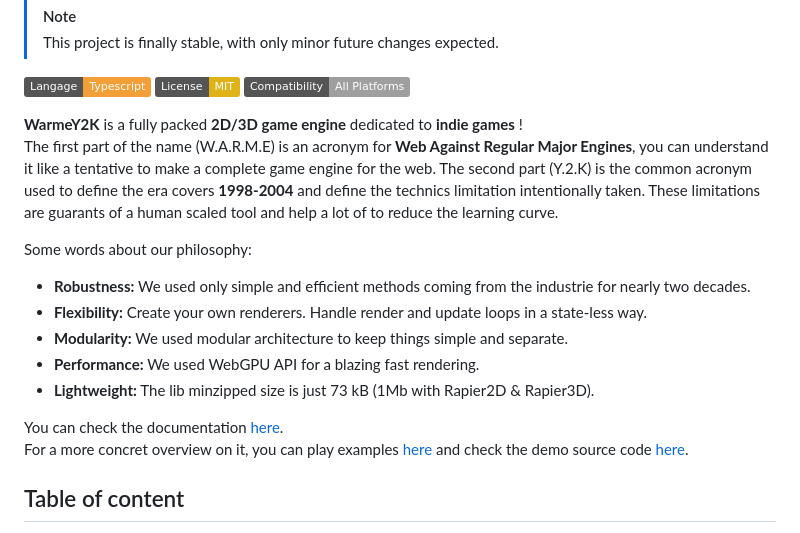
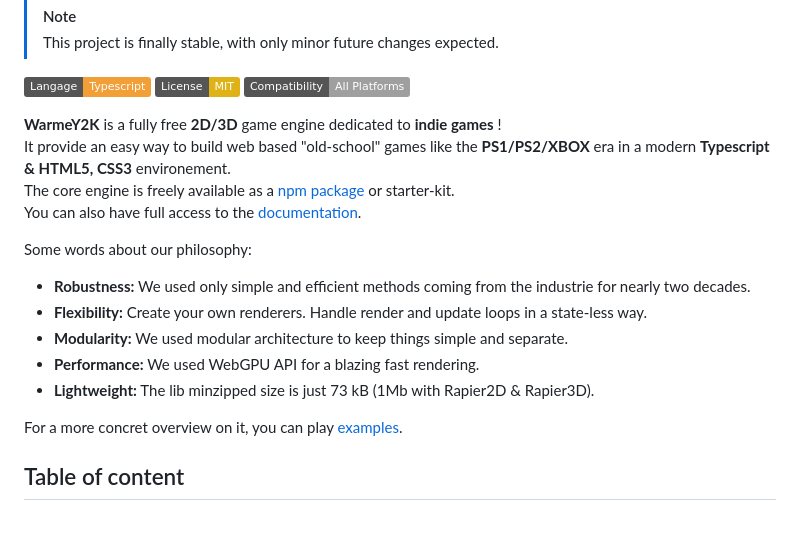
Before and after one commit to swgpu/SWGPU-StarterKit, a Markdown page: README.md, the part around the change. Rendered like a GitHub page; badges without logos.

```diff
--- a/README.md
+++ b/README.md
@@ -13,9 +13,10 @@
 ![License](https://img.shields.io/badge/License-MIT-yellow)
 ![Compatibility](https://img.shields.io/badge/Compatibility-All%20Platforms-lightgrey)
 
-**WarmeY2K** is a fully packed **2D/3D game engine** dedicated to **indie games** !
-The first part of the name (W.A.R.M.E) is an acronym for **Web Against Regular Major Engines**, you can understand it like a tentative
-to make a complete game engine for the web. The second part (Y.2.K) is the common acronym used to define the era covers **1998-2004** and define the technics limitation intentionally taken. These limitations are guarants of a human scaled tool and help a lot of to reduce the learning curve.
+**WarmeY2K** is a fully free **2D/3D** game engine dedicated to **indie games** !
+It provide an easy way to build web based "old-school" games like the **PS1/PS2/XBOX** era in a modern **Typescript & HTML5, CSS3** environement.
+The core engine is freely available as a [npm package](https://www.npmjs.com/package/warme-y2k) or starter-kit.
+You can also have full access to the [documentation](http://warme-engine.com/).
 
 Some words about our philosophy:
 - **Robustness:** We used only simple and efficient methods coming from the industrie for nearly two decades.
@@ -24,8 +25,7 @@ Some words about our philosophy:
 - **Performance:** We used WebGPU API for a blazing fast rendering.
 - **Lightweight:** The lib minzipped size is just 73 kB (1Mb with Rapier2D & Rapier3D).
 
-You can check the documentation [here](http://warme-engine.com/).
-For a more concret overview on it, you can play examples [here](http://demo.warme-engine.com/) and check the demo source code [here](https://github.com/jay19240/WARME/tree/main/src/samples).
+For a more concret overview on it, you can play [examples](http://demo.warme-engine.com/).
 
 ## Table of content
 
```
